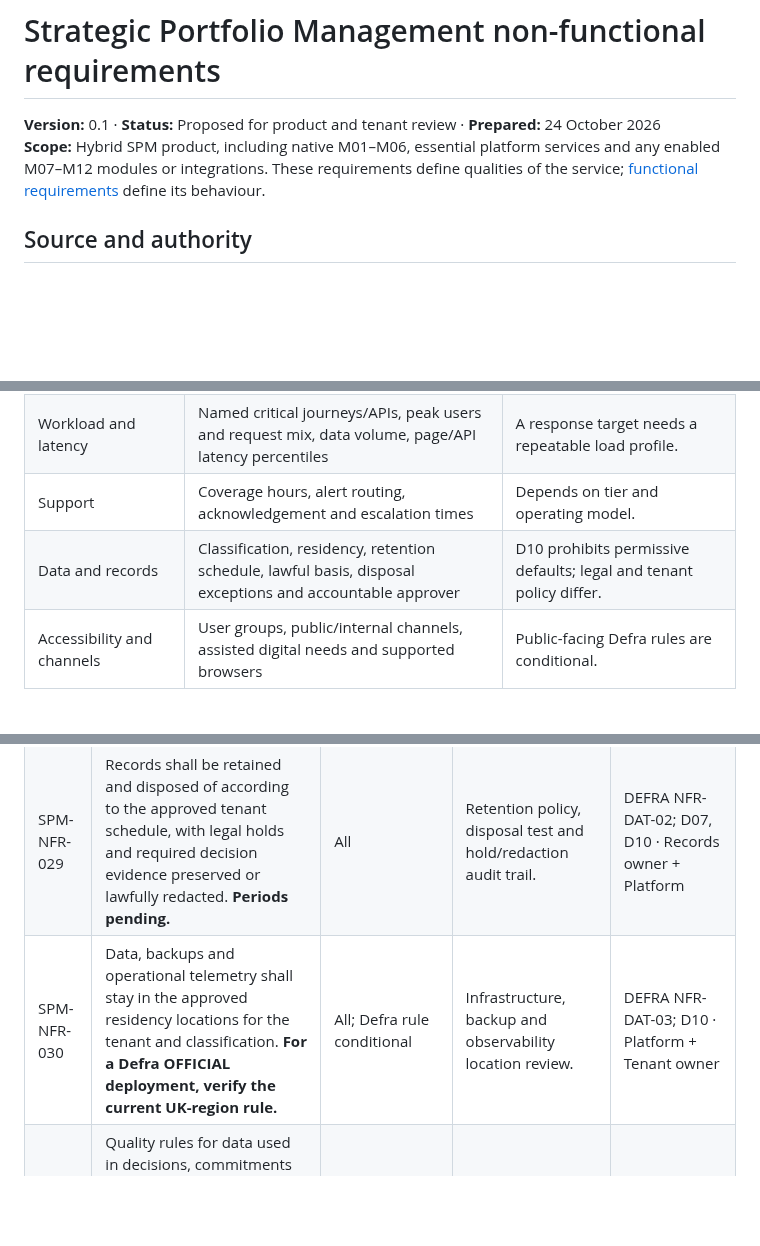
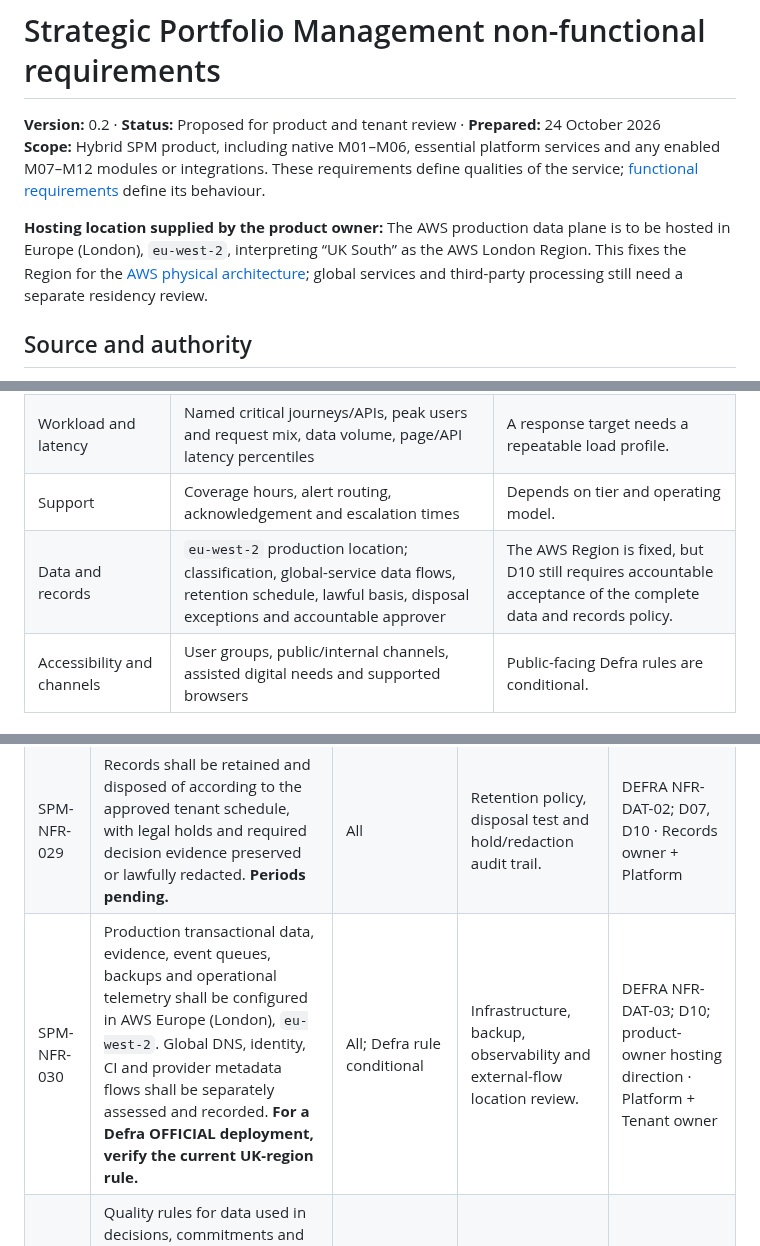
Before and after one commit to squire1310/Strategic_Portfolio_Management, a Markdown page: requirements/non-functional-requirements.md, 3 parts joined by grey strips. Rendered like a GitHub page; blank space fills up the shorter version.

Commit message:
Record UK hosting location in NFRs

```diff
--- a/requirements/non-functional-requirements.md
+++ b/requirements/non-functional-requirements.md
@@ -1,7 +1,9 @@
 # Strategic Portfolio Management non-functional requirements
 
-**Version:** 0.1 · **Status:** Proposed for product and tenant review · **Prepared:** 24 October 2026
+**Version:** 0.2 · **Status:** Proposed for product and tenant review · **Prepared:** 24 October 2026
 **Scope:** Hybrid SPM product, including native M01–M06, essential platform services and any enabled M07–M12 modules or integrations. These requirements define qualities of the service; [functional requirements](functional-requirements.md) define its behaviour.
+
+**Hosting location supplied by the product owner:** The AWS production data plane is to be hosted in Europe (London), `eu-west-2`, interpreting “UK South” as the AWS London Region. This fixes the Region for the [AWS physical architecture](../docs/physical-architecture-aws.md); global services and third-party processing still need a separate residency review.
 
 ## Source and authority
 
@@ -20,7 +22,7 @@ The service owner and operations owner shall record the following in a versioned
 | Availability and recovery | Monthly availability target, RTO, RPO, disaster-recovery test frequency | Targets depend on criticality and architecture. |
 | Workload and latency | Named critical journeys/APIs, peak users and request mix, data volume, page/API latency percentiles | A response target needs a repeatable load profile. |
 | Support | Coverage hours, alert routing, acknowledgement and escalation times | Depends on tier and operating model. |
-| Data and records | Classification, residency, retention schedule, lawful basis, disposal exceptions and accountable approver | D10 prohibits permissive defaults; legal and tenant policy differ. |
+| Data and records | `eu-west-2` production location; classification, global-service data flows, retention schedule, lawful basis, disposal exceptions and accountable approver | The AWS Region is fixed, but D10 still requires accountable acceptance of the complete data and records policy. |
 | Accessibility and channels | User groups, public/internal channels, assisted digital needs and supported browsers | Public-facing Defra rules are conditional. |
 
 ## Requirements
@@ -95,7 +97,7 @@ Each **Evidence** entry is the minimum verification method. Numeric values label
 | --- | --- | --- | --- | --- |
 | SPM-NFR-028 | Personal data shall be minimised; the accountable organisation shall complete and approve a data protection impact assessment when required before processing begins. | Conditional: personal data and assessment duty | Data inventory, DPIA decision and field-level minimisation review. | DEFRA NFR-DAT-01 · Data protection + Tenant owner |
 | SPM-NFR-029 | Records shall be retained and disposed of according to the approved tenant schedule, with legal holds and required decision evidence preserved or lawfully redacted. **Periods pending.** | All | Retention policy, disposal test and hold/redaction audit trail. | DEFRA NFR-DAT-02; D07, D10 · Records owner + Platform |
-| SPM-NFR-030 | Data, backups and operational telemetry shall stay in the approved residency locations for the tenant and classification. **For a Defra OFFICIAL deployment, verify the current UK-region rule.** | All; Defra rule conditional | Infrastructure, backup and observability location review. | DEFRA NFR-DAT-03; D10 · Platform + Tenant owner |
+| SPM-NFR-030 | Production transactional data, evidence, event queues, backups and operational telemetry shall be configured in AWS Europe (London), `eu-west-2`. Global DNS, identity, CI and provider metadata flows shall be separately assessed and recorded. **For a Defra OFFICIAL deployment, verify the current UK-region rule.** | All; Defra rule conditional | Infrastructure, backup, observability and external-flow location review. | DEFRA NFR-DAT-03; D10; product-owner hosting direction · Platform + Tenant owner |
 | SPM-NFR-031 | Quality rules for data used in decisions, commitments and official reporting shall define completeness, validity, timeliness and reconciliation thresholds, and report breaches. **Thresholds pending.** | All relevant data feeds | Data-quality dashboard and seeded-defect test. | DEFRA NFR-DAT-04; D08 · Data owner |
 
 ### Sustainability
```
